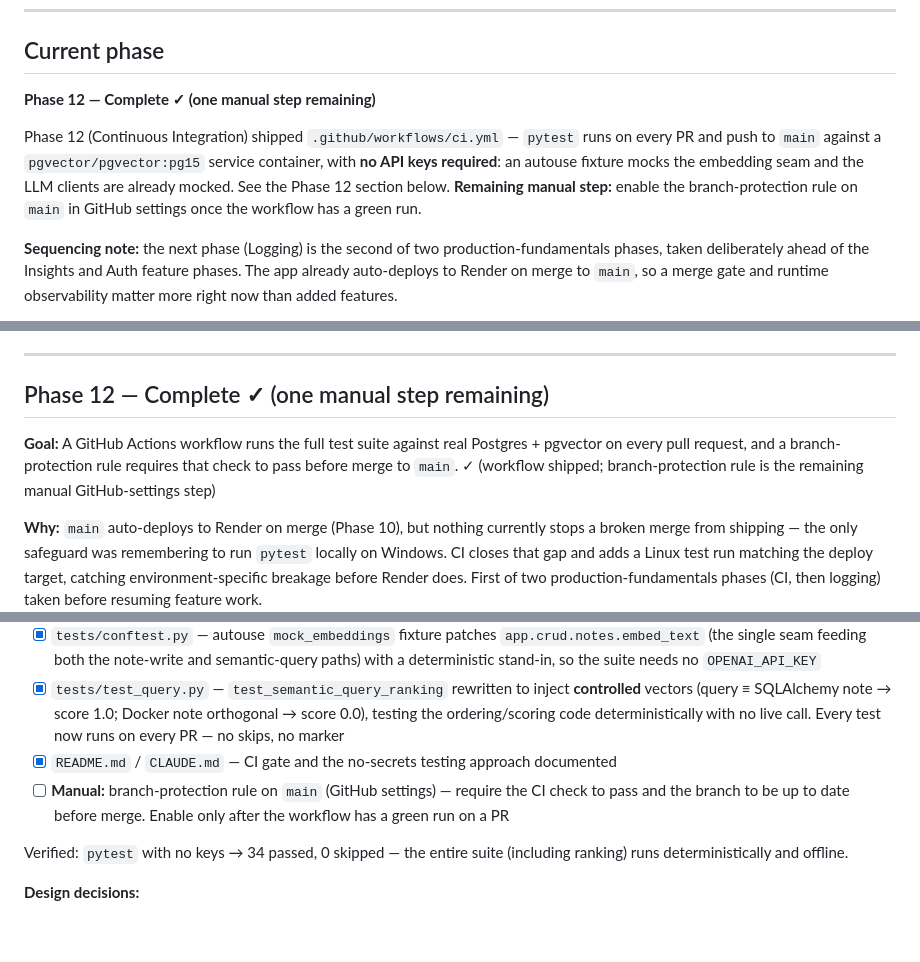
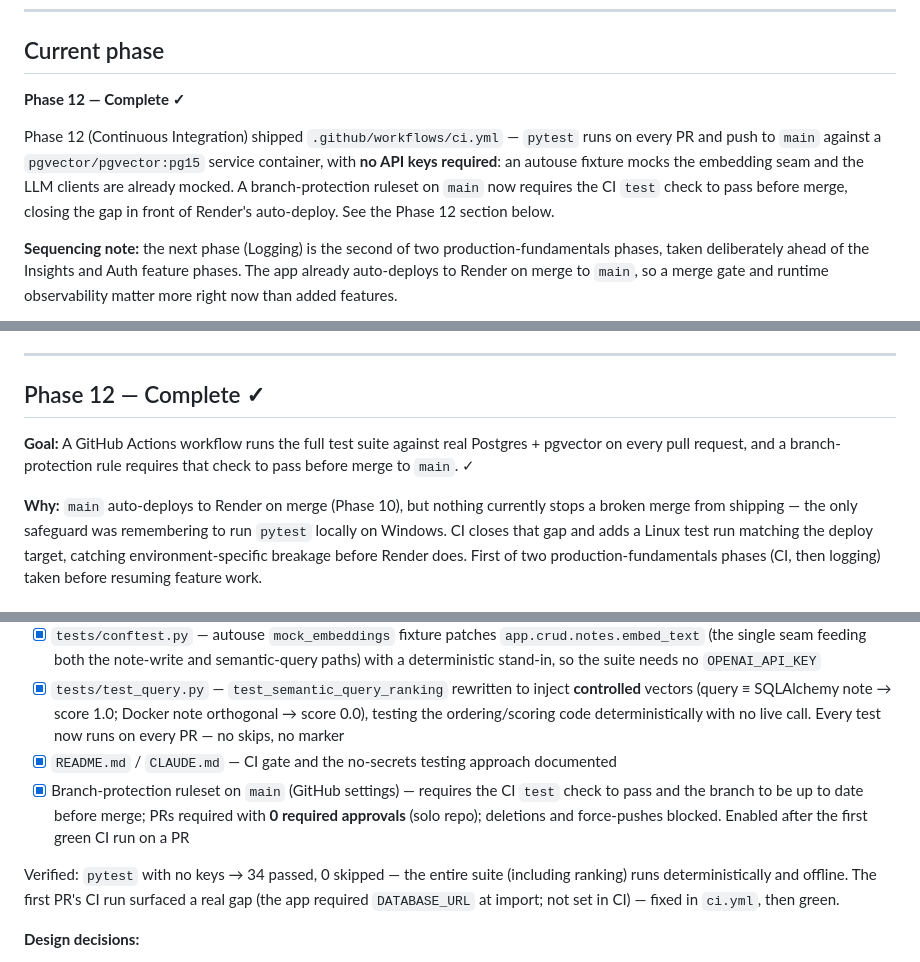
Before and after one commit to Dan-Jordan/learn-stack, a Markdown page: CLAUDE.md, 3 parts joined by grey strips. Rendered like a GitHub page; blank space fills up the shorter version.

Commit message:
docs: finalize Phase 12 — branch protection enabled
Drop the 'one manual step remaining' caveat across the Current phase and Phase 12 sections: the branch-protection ruleset on main now requires the CI test check to pass before merge. Record the solo-repo ruleset config (require PR with 0 approvals, admin bypass kept, deletions/force-push blocked) in the decisions log and risks, plus the app/database.py import-time DATABASE_URL follow-up.

```diff
--- a/CLAUDE.md
+++ b/CLAUDE.md
@@ -42,9 +42,9 @@ When working on Phase 1–3, keep the RAG architecture in mind even when not bui
 
 ## Current phase
 
-**Phase 12 — Complete ✓ (one manual step remaining)**
+**Phase 12 — Complete ✓**
 
-Phase 12 (Continuous Integration) shipped `.github/workflows/ci.yml` — `pytest` runs on every PR and push to `main` against a `pgvector/pgvector:pg15` service container, with **no API keys required**: an autouse fixture mocks the embedding seam and the LLM clients are already mocked. See the Phase 12 section below. **Remaining manual step:** enable the branch-protection rule on `main` in GitHub settings once the workflow has a green run.
+Phase 12 (Continuous Integration) shipped `.github/workflows/ci.yml` — `pytest` runs on every PR and push to `main` against a `pgvector/pgvector:pg15` service container, with **no API keys required**: an autouse fixture mocks the embedding seam and the LLM clients are already mocked. A branch-protection ruleset on `main` now requires the CI `test` check to pass before merge, closing the gap in front of Render's auto-deploy. See the Phase 12 section below.
 
 **Sequencing note:** the next phase (Logging) is the second of two production-fundamentals phases, taken deliberately ahead of the Insights and Auth feature phases. The app already auto-deploys to Render on merge to `main`, so a merge gate and runtime observability matter more right now than added features.
 
@@ -115,9 +115,9 @@ Built:
 
 ---
 
-## Phase 12 — Complete ✓ (one manual step remaining)
+## Phase 12 — Complete ✓
 
-**Goal:** A GitHub Actions workflow runs the full test suite against real Postgres + pgvector on every pull request, and a branch-protection rule requires that check to pass before merge to `main`. ✓ (workflow shipped; branch-protection rule is the remaining manual GitHub-settings step)
+**Goal:** A GitHub Actions workflow runs the full test suite against real Postgres + pgvector on every pull request, and a branch-protection rule requires that check to pass before merge to `main`. ✓
 
 **Why:** `main` auto-deploys to Render on merge (Phase 10), but nothing currently stops a broken merge from shipping — the only safeguard was remembering to run `pytest` locally on Windows. CI closes that gap and adds a Linux test run matching the deploy target, catching environment-specific breakage before Render does. First of two production-fundamentals phases (CI, then logging) taken before resuming feature work.
 
@@ -126,9 +126,9 @@ Built:
 - [x] `tests/conftest.py` — autouse `mock_embeddings` fixture patches `app.crud.notes.embed_text` (the single seam feeding both the note-write and semantic-query paths) with a deterministic stand-in, so the suite needs no `OPENAI_API_KEY`
 - [x] `tests/test_query.py` — `test_semantic_query_ranking` rewritten to inject **controlled** vectors (query ≡ SQLAlchemy note → score 1.0; Docker note orthogonal → score 0.0), testing the ordering/scoring code deterministically with no live call. Every test now runs on every PR — no skips, no marker
 - [x] `README.md` / `CLAUDE.md` — CI gate and the no-secrets testing approach documented
-- [ ] **Manual:** branch-protection rule on `main` (GitHub settings) — require the CI check to pass and the branch to be up to date before merge. Enable only after the workflow has a green run on a PR
+- [x] Branch-protection ruleset on `main` (GitHub settings) — requires the CI `test` check to pass and the branch to be up to date before merge; PRs required with **0 required approvals** (solo repo); deletions and force-pushes blocked. Enabled after the first green CI run on a PR
 
-Verified: `pytest` with no keys → 34 passed, 0 skipped — the entire suite (including ranking) runs deterministically and offline.
+Verified: `pytest` with no keys → 34 passed, 0 skipped — the entire suite (including ranking) runs deterministically and offline. The first PR's CI run surfaced a real gap (the app required `DATABASE_URL` at import; not set in CI) — fixed in `ci.yml`, then green.
 
 **Design decisions:**
 - **Mock the embedding call rather than give CI a real `OPENAI_API_KEY`** — a merge gate must be deterministic and self-contained; a live model call can flake on model drift, network, or rate limits, and a gate that goes red for reasons unrelated to the diff trains you to ignore red. CI tests *your* code, not OpenAI's model. No secret also keeps the key out of CI entirely, consistent with `render.yaml`'s `sync: false` posture. The discovery that drove this: contrary to the original plan's assumption, most of the suite (`test_notes`, `test_query`, `test_ask`) made **live** embedding calls — it was never actually mocked
```
Also changed, not shown: other parts of CLAUDE.md (+3 -1 lines).
